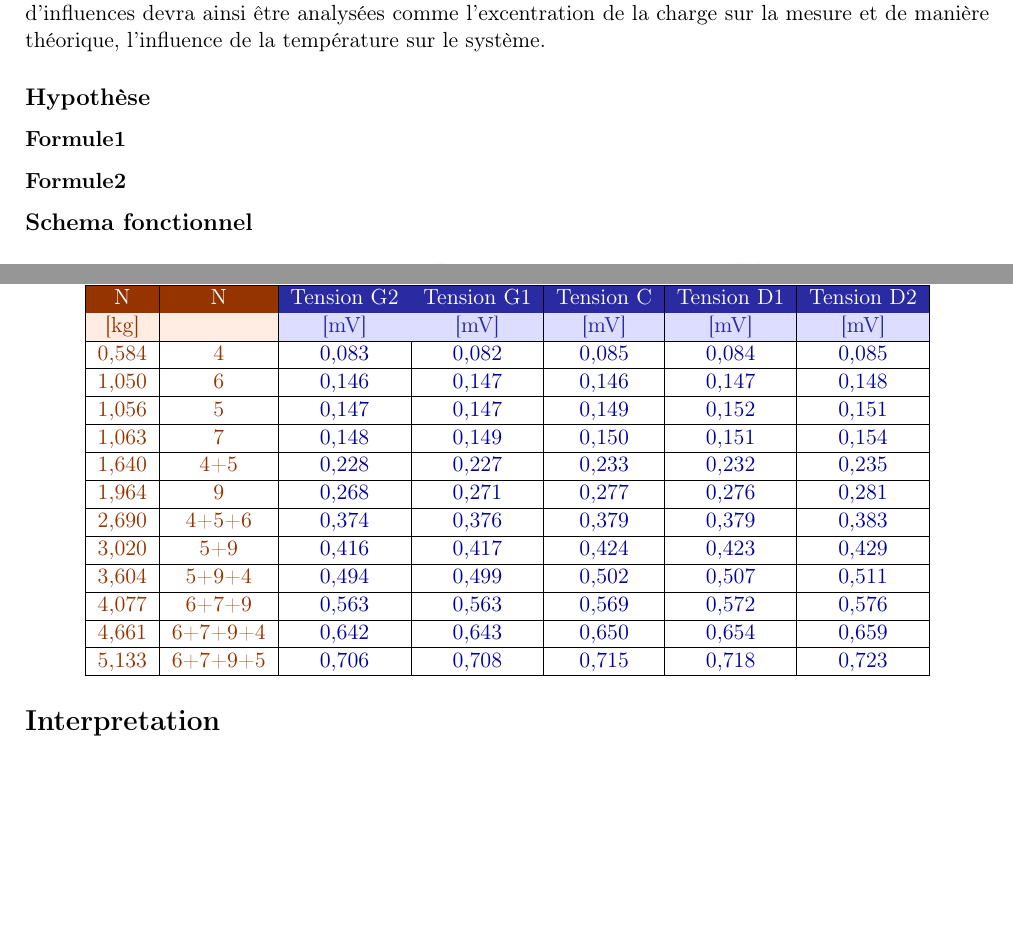
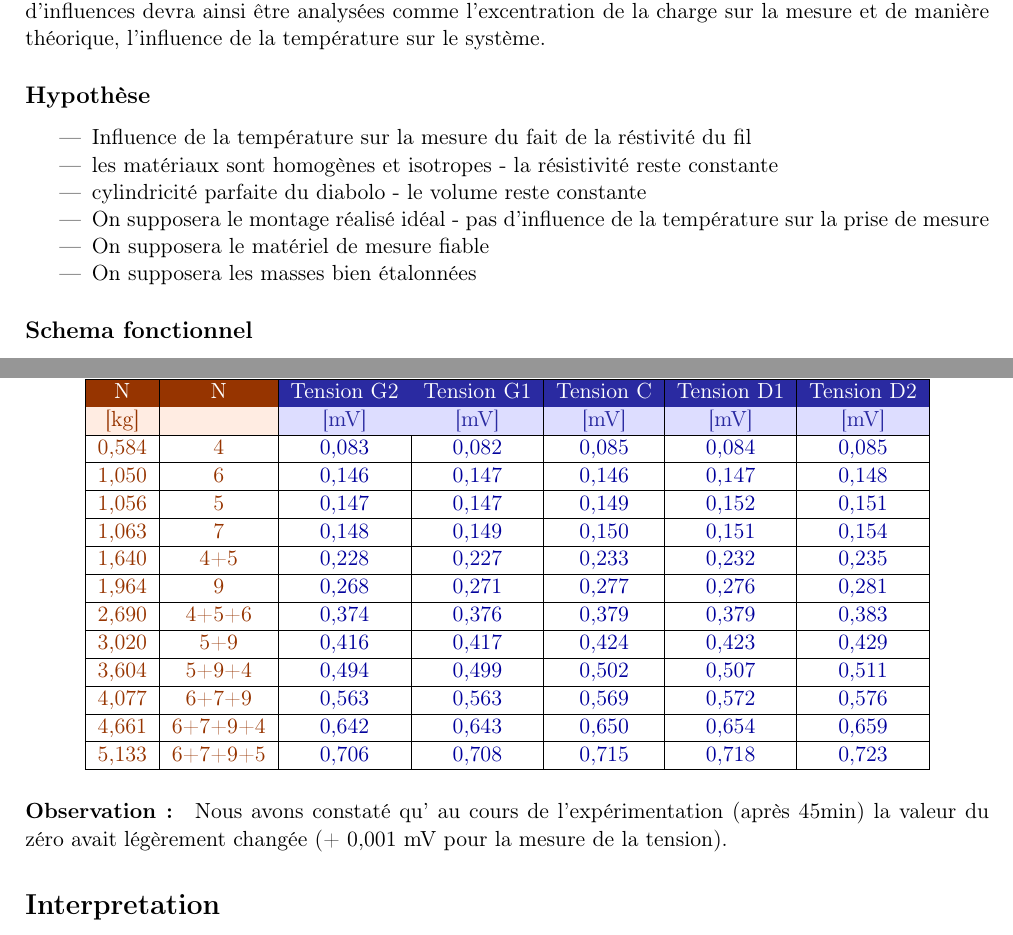
Before and after one commit to Sellto/LaboMesure, a LaTeX document (Rapportlabomesure.tex): two parts of pages 1 and 4 of 4, joined at a grey line, cut so that both start at the same text, the shorter picture padded with empty space. Compiled offline with pdfLaTeX.

Commit message:
Hypotheses - procedure

```diff
--- a/Rapportlabomesure.tex
+++ b/Rapportlabomesure.tex
@@ -15,9 +15,14 @@
 
 Le but de cette manipulation est d'analyser l'influence d'une charge placée sur une balance et sur le pont de Wheatstone via des capteurs de déformations.La Jauge de déformation a donc pour but de traduire la déformation d'une pièce en variation de résistance électrique.Les différentes grandeurs d'influences devra ainsi être analysées comme l'excentration de la charge sur la mesure et de manière théorique, l'influence de la température sur le système.
 \subsection*{Hypothèse}
-
-\subsubsection*{Formule1}
-\subsubsection*{Formule2}
+\begin{itemize}
+\item Influence de la température sur la mesure du fait de la réstivité du fil
+\item les matériaux sont homogènes et isotropes - la résistivité reste constante
+\item cylindricité parfaite du diabolo - le volume reste constante
+\item On supposera le montage réalisé idéal - pas d'influence de la température sur la prise de mesure
+\item On supposera le matériel de mesure fiable
+\item On supposera les masses bien étalonnées
+\end{itemize}
 \subsection*{Schema fonctionnel}
 \begin{center}
 \includegraphics[scale=0.5]{image1.jpg}
@@ -110,6 +115,7 @@ Différence de potentielle en fonction de la masse appliquée et de la position
 
 \end{tabular}
 \end{center}
+\paragraph{Observation :} Nous avons constaté qu' au cours de l'expérimentation (après 45min) la valeur du zéro avait légèrement changée (+  0,001 mV pour la mesure de la tension).
 \section*{Interpretation}
 \section*{Conclusion}
 \section*{Annexe}
```
Also changed, not shown: Rapportlabomesure.pdf, Rapportlabomesure.tex (12 more changed lines).
